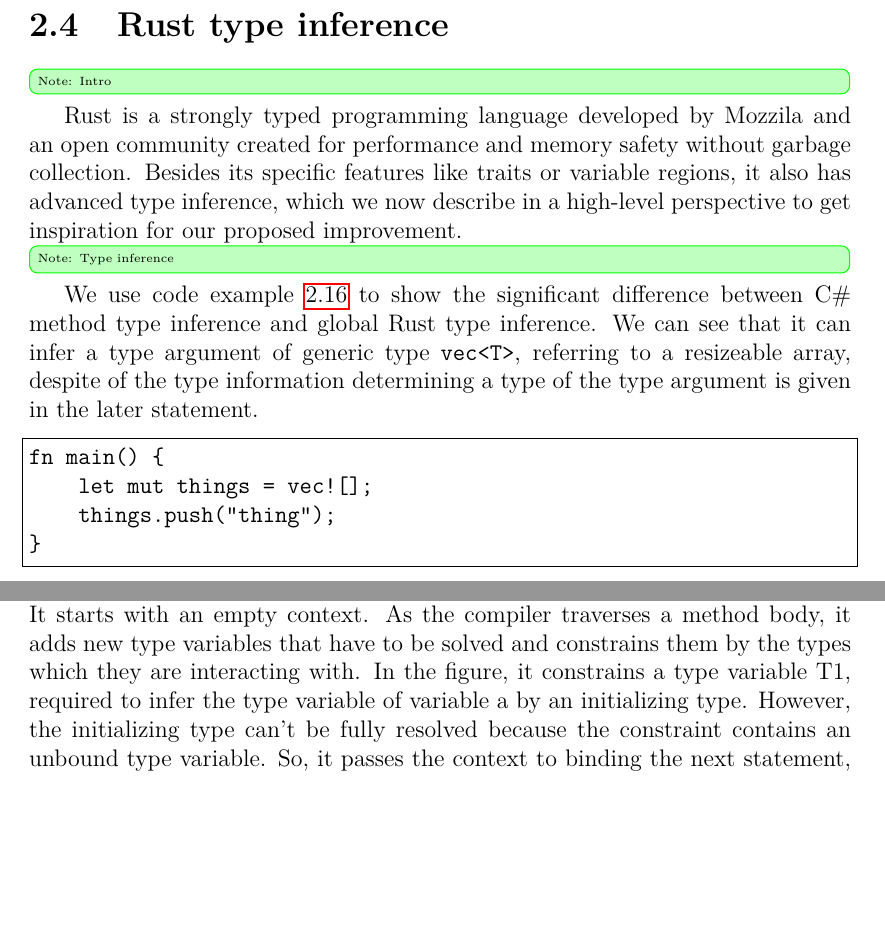
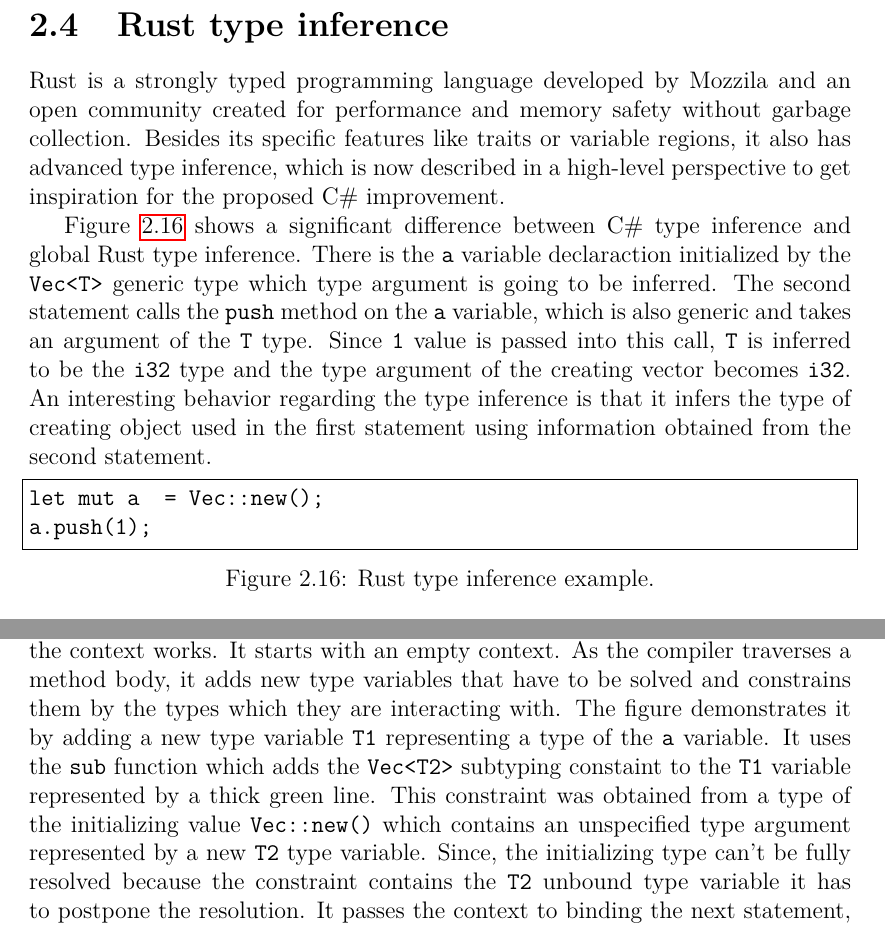
Before and after one commit to TomatorCZ/master-thesis, a LaTeX thesis (Text/thesis.tex, which reads Text/chap01_related_work.tex): two parts of page 23 of 36, joined at a grey line, cut so that both start at the same text, the shorter picture padded with empty space. Compiled offline with pdfLaTeX.

Commit message:
[Text] rewrite Rust type inference

```diff
--- a/Text/chap01_related_work.tex
+++ b/Text/chap01_related_work.tex
@@ -551,31 +551,19 @@ However, in the worst case, it still takes exponential time to infer types.
 
 \section{Rust type inference}
 
-\info{Intro}
 Rust is a strongly typed programming language developed by Mozzila and an open community created for performance and memory safety without garbage collection.
-Besides its specific features like traits or variable regions, it also has advanced type inference, which we now describe in a high-level perspective to get inspiration for our proposed improvement.
+Besides its specific features like traits or variable regions, it also has advanced type inference, which is now described in a high-level perspective to get inspiration for the proposed C\# improvement.
 \par
-\info{Type inference}
-We use code example \ref{img58:rustCodeExample} to show the significant difference between C\# method type inference and global Rust type inference.
-We can see that it can infer a type argument of generic type \texttt{vec<T>}, referring to a resizeable array, despite of the type information determining a type of the type argument is given in the later statement.
+Figure \ref{img17:rustCodeExample} shows a significant difference between C\# type inference and global Rust type inference.
+There is the \texttt{a} variable declaraction initialized by the \texttt{Vec<T>} generic type which type argument is going to be inferred.
+The second statement calls the \texttt{push} method on the \texttt{a} variable, which is also generic and takes an argument of the \texttt{T} type.
+Since \texttt{1} value is passed into this call, \texttt{T} is inferred to be the \texttt{i32} type and the type argument of the creating vector becomes \texttt{i32}.
+An interesting behavior regarding the type inference is that it infers the type of creating object used in the first statement using information obtained from the second statement.
 \begin{figure}[h]
 \begin{lstlisting}
-fn main() {
-    let mut things = vec![];
-    things.push("thing");
-}
+let mut a  = Vec::new();
+a.push(1);
 \end{lstlisting}
-\caption{Rust code example taken from \cite{online:rustTypeInference}.}
-\label{img58:rustCodeExample}
+\caption{Rust type inference example.}
+\label{img17:rustCodeExample}
 \end{figure}
-\par
-This is possible thanking to type inference context, which is shared across multiple statements.
-We show a basic principle of the context in Figure 2.6.
-It starts with an empty context.
-As the compiler traverses a method body, it adds new type variables that have to be solved and constrains them by the types which they are interacting with.
-In the figure, it constrains a type variable T1, required to infer the type variable of variable a by an initializing type.
-However, the initializing type can't be fully resolved because the constraint contains an unbound type variable.
-So, it passes the context to binding the next statement, where it collects another constraint about the type argument of the initializing value.
-The collection of the constraints is similar to the Unification seen in the previous sections, where we extract the required bounds of unbound type variables by finding substitutions for type variables in order to make matching types containing the type variables equal.
-When there is enough information to resolve type variables, they are resolved by finding an appropriate type for the type variable with respect to collected types.
-\par
@@ -583,3 +571,4 @@ When there is enough information to resolve type variables, they are resolved by
 \centering
 \includegraphics[width=120mm, height=45mm]{./img/RustTypeInference.png}
 \caption{Rust type inference}
+\label{img18:rustTypeInference}
@@ -590,0 +579,8 @@ The mentioned sharing of context enables type inference to be a back forward, me
+Figure \ref{img18:rustTypeInference} shows a basic principle how the the context works.
+It starts with an empty context.
+As the compiler traverses a method body, it adds new type variables that have to be solved and constrains them by the types which they are interacting with.
+The figure demonstrates it by adding a new type variable \texttt{T1} representing a type of the \texttt{a} variable.
+It uses the \texttt{sub} function which adds the \texttt{Vec<T2>} subtyping constaint to the \texttt{T1} variable represented by a thick green line.
+This constraint was obtained from a type of the initializing value \texttt{Vec::new()} which contains an unspecified type argument represented by a new \texttt{T2} type variable.
+Since, the initializing type can't be fully resolved because the constraint contains the \texttt{T2} unbound type variable it has to postpone the resolution.
+It passes the context to binding the next statement, where it collects another constraint about the \texttt{T2} type argument of the initializing value.
@@ -590,0 +590 @@ The mentioned sharing of context enables type inference to be a back forward, me
+\par
```
Also changed, not shown: Text/img/RustTypeInference.png, Text/thesis.pdf, Text/chap01_related_work.tex (16 more changed lines).
